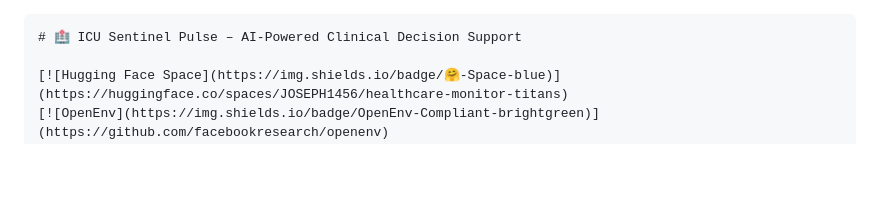
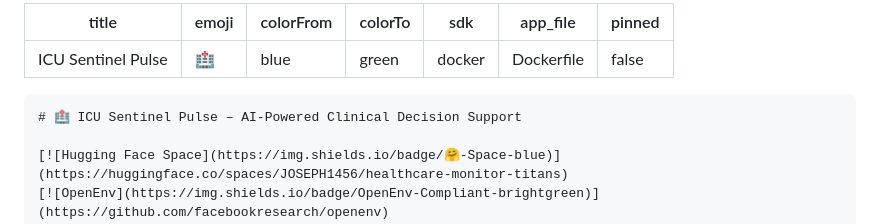
Before and after one commit to Shadhai/EXAI_ICU_RL, a Markdown page: README.md, the part around the change. Rendered like a GitHub page; blank space fills up the shorter version.

````diff
--- a/README.md
+++ b/README.md
@@ -1,4 +1,12 @@
-
+---
+title: ICU Sentinel Pulse
+emoji: 🏥
+colorFrom: blue
+colorTo: green
+sdk: docker
+app_file: Dockerfile
+pinned: false
+---
 ```
 # 🏥 ICU Sentinel Pulse – AI-Powered Clinical Decision Support
 
````
